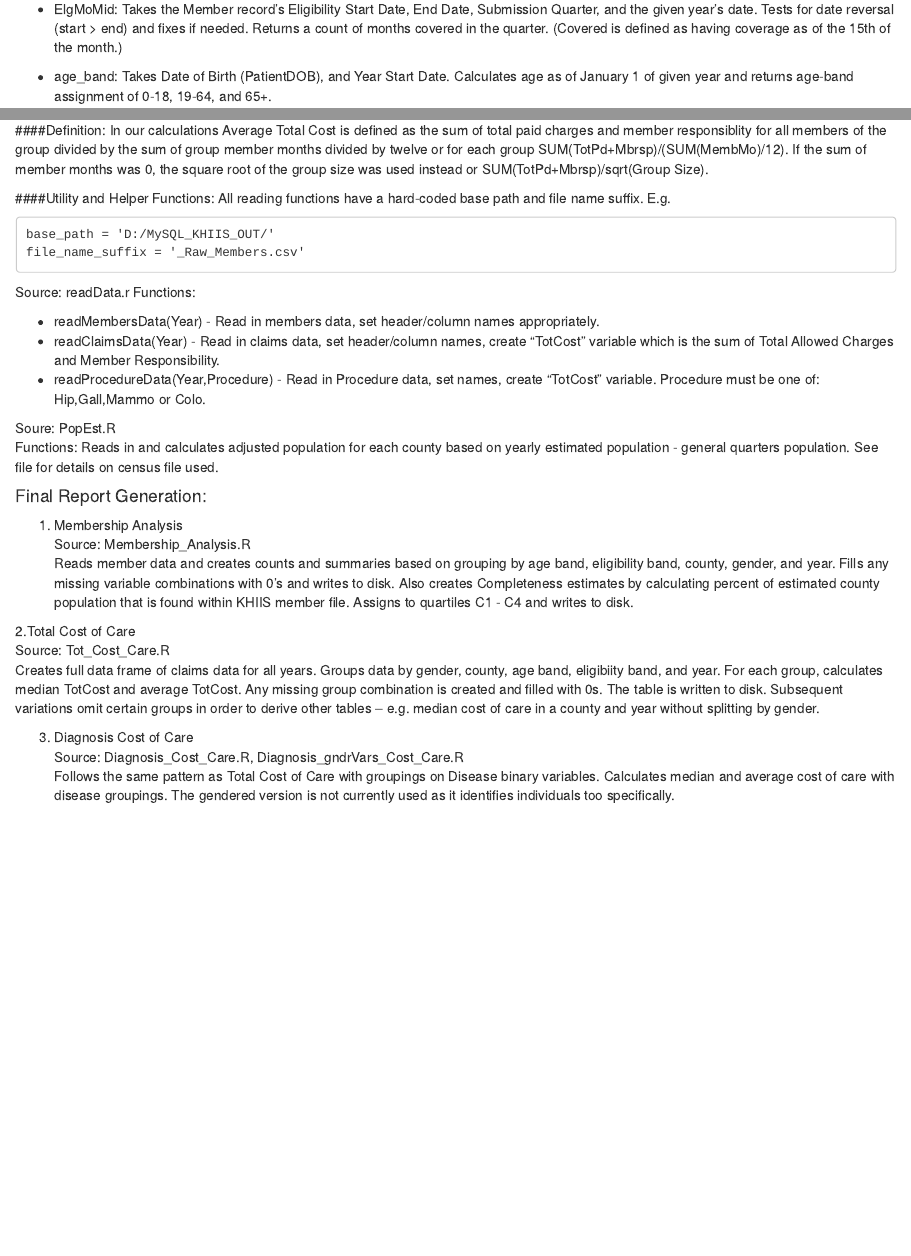
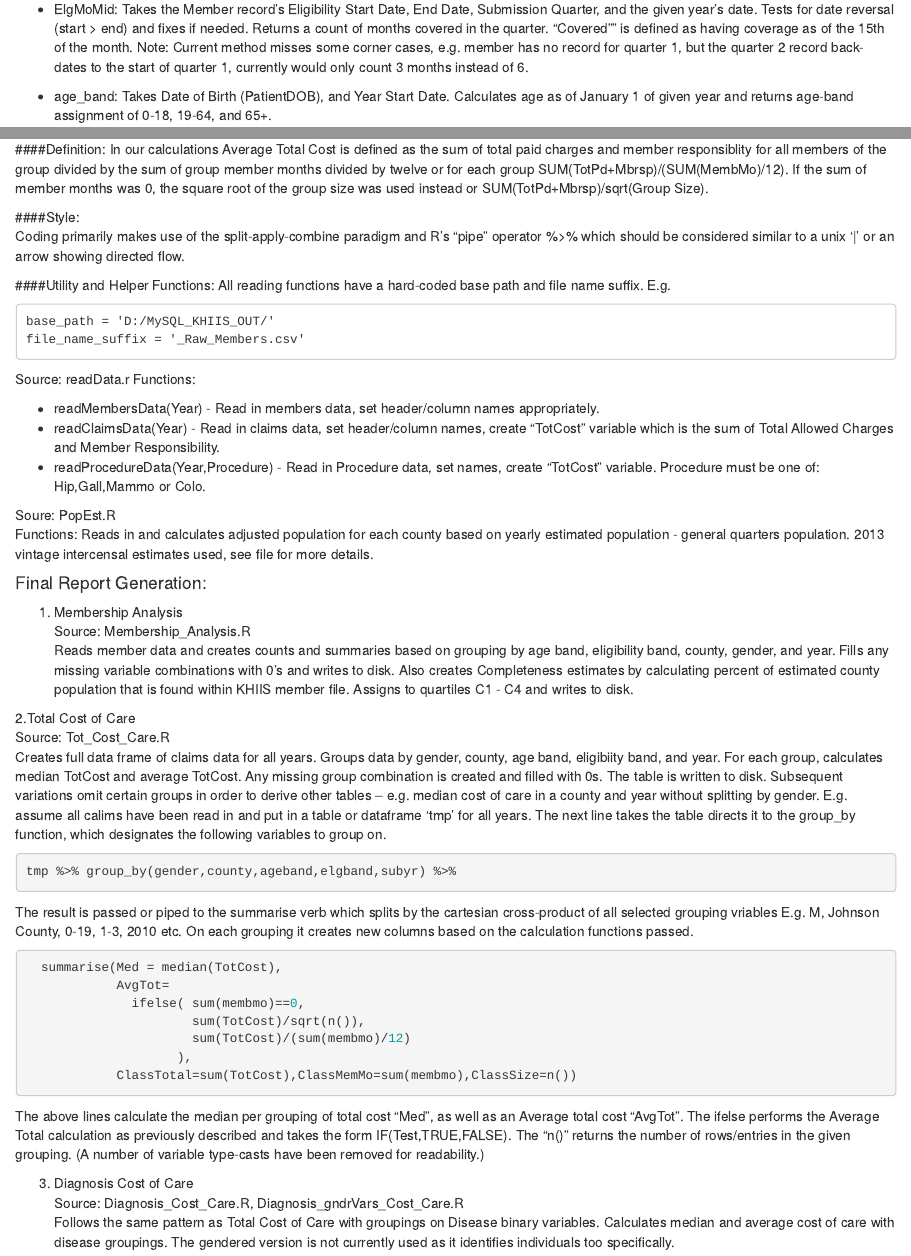
Before and after one commit to r4dat/khiis_reports, an R Markdown document (Reports Prog Methodology.Rmd): the page in a window 1100 px wide, from 440 px down, and a second part further down, joined at a grey line. Rendered offline with R 4.5, knitr and Pandoc, with nearby package versions.

Commit message:
Add coding style and example.

`````diff
--- a/Reports Prog Methodology.Rmd
+++ b/Reports Prog Methodology.Rmd
@@ -2,7 +2,7 @@
 title: "Reports Methodology"
 author: "Rob R"
 date: "Friday, April 17, 2015"
-output: word_document
+output: html_document
 ---
 
 ##Programming Methodology for KHIIS Reports
@@ -21,7 +21,7 @@ All uknown genders (PatientGenderCode=U) were removed.
 ####Utility Functions:
 
 * ElgMoMid: Takes the Member record's Eligibility Start Date, End Date, Submission Quarter, and the given year's date.
- Tests for date reversal (start > end) and fixes if needed. Returns a count of months covered in the quarter. (Covered is defined as having coverage as of the 15th of the month.)
+ Tests for date reversal (start > end) and fixes if needed. Returns a count of months covered in the quarter. "Covered"" is defined as having coverage as of the 15th of the month. Note: Current method misses some corner cases, e.g. member has no record for quarter 1, but the quarter 2 record back-dates to the start of quarter 1, currently would only count 3 months instead of 6.
 
 * age_band: Takes Date of Birth (PatientDOB), and Year Start Date.
 Calculates age as of January 1 of given year and returns age-band assignment of 0-18, 19-64, and 65+.
@@ -77,12 +77,17 @@ data.table, lubridate, dplyr, stringr, assertthat, reshape2.
 ####Definition:
 In our calculations Average Total Cost is defined as the sum of total paid charges and member responsiblity for all members of the group divided by the sum of group member months divided by twelve or for each group SUM(TotPd+Mbrsp)/(SUM(MembMo)/12). If the sum of member months was 0, the square root of the group size was used instead or SUM(TotPd+Mbrsp)/sqrt(Group Size).
 
+####Style:
+Coding primarily makes use of the split-apply-combine paradigm and R's "pipe" operator %>% which should be considered similar to a unix '|' or an arrow showing directed flow.
+
 ####Utility and Helper Functions:
 All reading functions have a hard-coded base path and file name suffix. E.g.
 ````
 base_path = 'D:/MySQL_KHIIS_OUT/'
 file_name_suffix = '_Raw_Members.csv'
 ````
+
+
 
 Source: readData.r
 Functions:
@@ -92,7 +97,7 @@ Functions:
  * readProcedureData(Year,Procedure) - Read in Procedure data, set names, create "TotCost" variable. Procedure must be one of: Hip,Gall,Mammo or Colo.
 
 Soure: PopEst.R
-Functions: Reads in and calculates adjusted population for each county based on yearly estimated population - general quarters population. See file for details on census file used.
+Functions: Reads in and calculates adjusted population for each county based on yearly estimated population - general quarters population. 2013 vintage intercensal estimates used, see file for more details.
 
 #### Final Report Generation:
 
@@ -106,6 +111,23 @@ Source: Tot_Cost_Care.R
 Creates full data frame of claims data for all years. Groups data by gender, county, age band, eligibiity band, and year.
 For each group, calculates median TotCost and average TotCost. Any missing group combination is created and filled with 0s.
 The table is written to disk. Subsequent variations omit certain groups in order to derive other tables -- e.g. median cost of care in a county and year without splitting by gender.
+E.g. assume all calims have been read in and put in a table or dataframe 'tmp' for all years. The next line takes the table directs it to the group_by function, which designates the following variables to group on.
+
+```{r,eval=FALSE}
+tmp %>% group_by(gender,county,ageband,elgband,subyr) %>%
+```
+The result is passed or piped to the summarise verb which splits by the cartesian cross-product of all selected grouping vriables E.g. M, Johnson County, 0-19, 1-3, 2010 etc. On each grouping it creates new columns based on the calculation functions
+passed.
+```{r,eval=FALSE}
+  summarise(Med = median(TotCost),
+            AvgTot=
+              ifelse( sum(membmo)==0,
+                      sum(TotCost)/sqrt(n()),
+                      sum(TotCost)/(sum(membmo)/12)
+                    ),
+            ClassTotal=sum(TotCost),ClassMemMo=sum(membmo),ClassSize=n())
+```
+The above lines calculate the median per grouping of total cost "Med", as well as an Average total cost "AvgTot". The ifelse performs the Average Total calculation as previously described and takes the form IF(Test,TRUE,FALSE). The "n()" returns the number of rows/entries in the given grouping. (A number of variable type-casts have been removed for readability.)
 
 3. Diagnosis Cost of Care
 Source: Diagnosis_Cost_Care.R, Diagnosis_gndrVars_Cost_Care.R
`````
